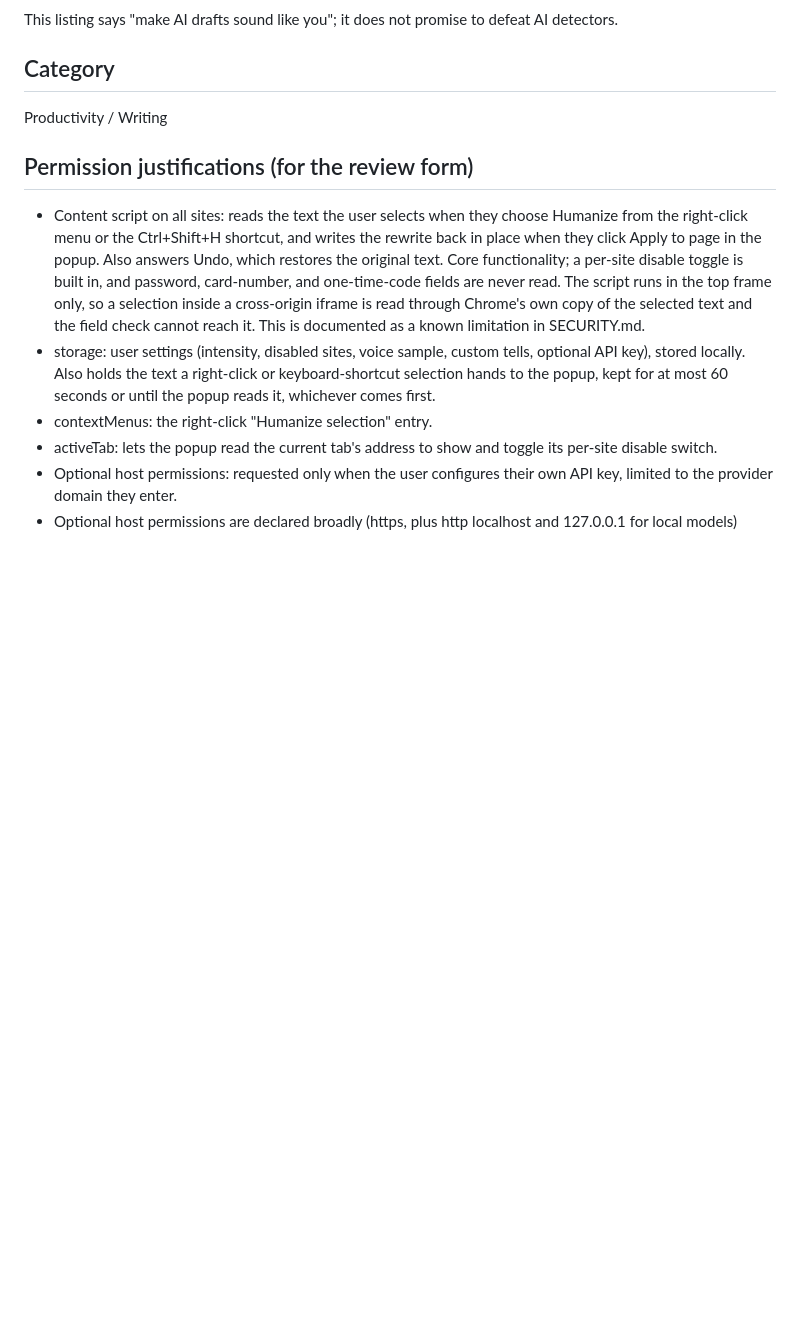
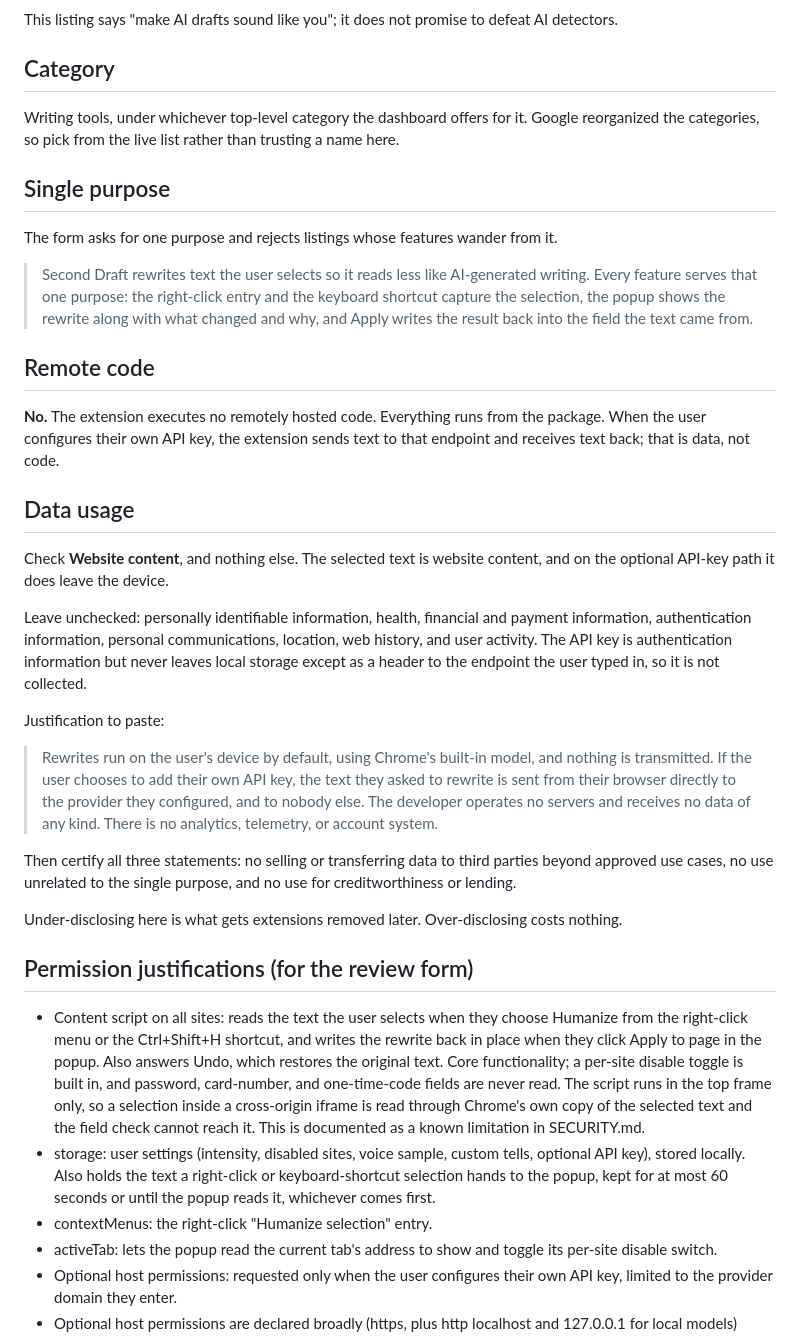
Before and after one commit to Joel-Wwalker/second-draft, a Markdown page: docs/store-listing.md, the part around one of its changes. GitHub-like rendering; blank space fills up the shorter version.

```diff
--- a/docs/store-listing.md
+++ b/docs/store-listing.md
@@ -45,7 +51,51 @@ defeat AI detectors.
 
 ## Category
 
-Productivity / Writing
+Writing tools, under whichever top-level category the dashboard offers for it.
+Google reorganized the categories, so pick from the live list rather than trusting
+a name here.
+
+## Single purpose
+
+The form asks for one purpose and rejects listings whose features wander from it.
+
+> Second Draft rewrites text the user selects so it reads less like AI-generated
+> writing. Every feature serves that one purpose: the right-click entry and the
+> keyboard shortcut capture the selection, the popup shows the rewrite along with
+> what changed and why, and Apply writes the result back into the field the text
+> came from.
+
+## Remote code
+
+**No.** The extension executes no remotely hosted code. Everything runs from the
+package. When the user configures their own API key, the extension sends text to
+that endpoint and receives text back; that is data, not code.
+
+## Data usage
+
+Check **Website content**, and nothing else. The selected text is website content,
+and on the optional API-key path it does leave the device.
+
+Leave unchecked: personally identifiable information, health, financial and
+payment information, authentication information, personal communications,
+location, web history, and user activity. The API key is authentication
+information but never leaves local storage except as a header to the endpoint the
+user typed in, so it is not collected.
+
+Justification to paste:
+
+> Rewrites run on the user's device by default, using Chrome's built-in model, and
+> nothing is transmitted. If the user chooses to add their own API key, the text
+> they asked to rewrite is sent from their browser directly to the provider they
+> configured, and to nobody else. The developer operates no servers and receives
+> no data of any kind. There is no analytics, telemetry, or account system.
+
+Then certify all three statements: no selling or transferring data to third
+parties beyond approved use cases, no use unrelated to the single purpose, and no
+use for creditworthiness or lending.
+
+Under-disclosing here is what gets extensions removed later. Over-disclosing
+costs nothing.
 
 ## Permission justifications (for the review form)
 
```
Also changed, not shown: other parts of docs/store-listing.md (+55 -12 lines).
